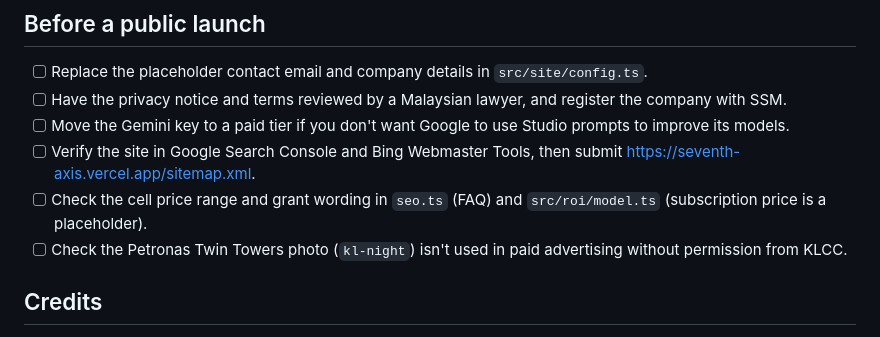
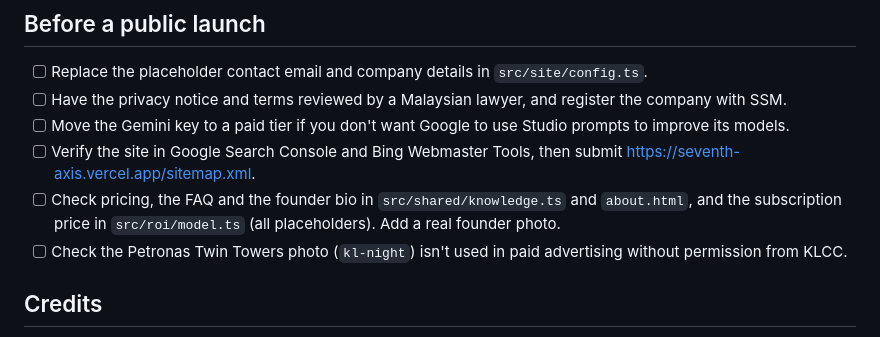
Before and after one commit to seventhaxisrobots/seventh-axis, a Markdown page: README.md, the part around the change. Rendered like a GitHub page.

Commit message:
Add pricing, about, safety (docs)
Part 6 of 6 of "Add pricing, about, safety": 1 file.

```diff
--- a/README.md
+++ b/README.md
@@ -59,7 +59,7 @@ npm run waitlist:export
 - [ ] Have the privacy notice and terms reviewed by a Malaysian lawyer, and register the company with SSM.
 - [ ] Move the Gemini key to a paid tier if you don't want Google to use Studio prompts to improve its models.
 - [ ] Verify the site in Google Search Console and Bing Webmaster Tools, then submit https://seventh-axis.vercel.app/sitemap.xml.
-- [ ] Check the cell price range and grant wording in `seo.ts` (FAQ) and `src/roi/model.ts` (subscription price is a placeholder).
+- [ ] Check pricing, the FAQ and the founder bio in `src/shared/knowledge.ts` and `about.html`, and the subscription price in `src/roi/model.ts` (all placeholders). Add a real founder photo.
 - [ ] Check the Petronas Twin Towers photo (`kl-night`) isn't used in paid advertising without permission from KLCC.
 
 ## Credits
```
